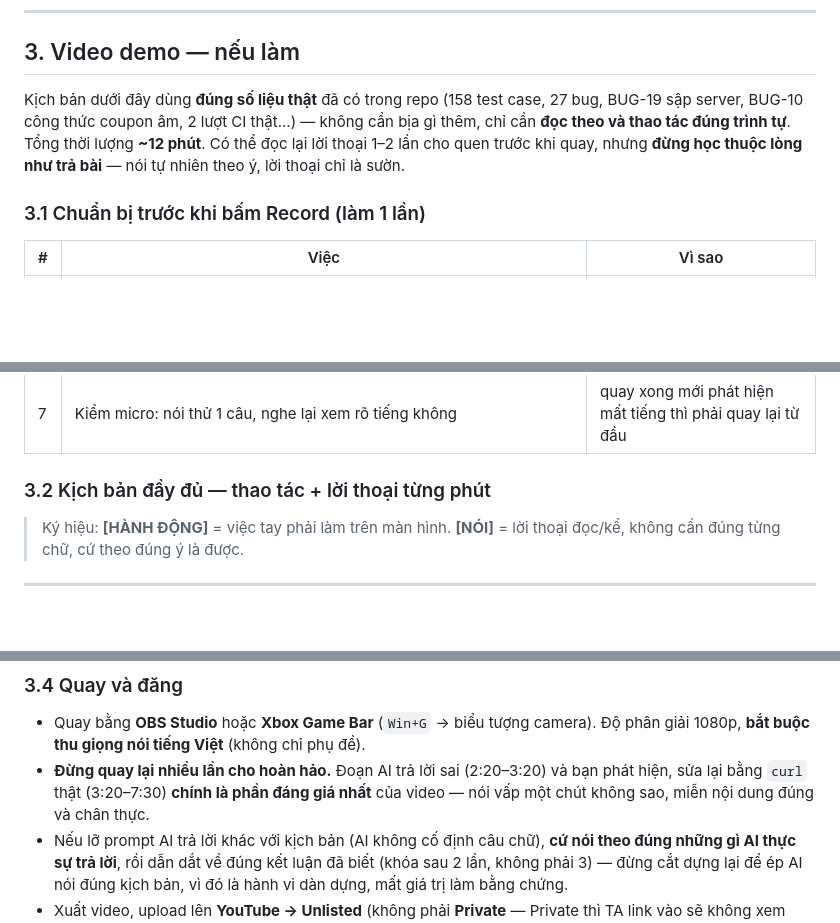
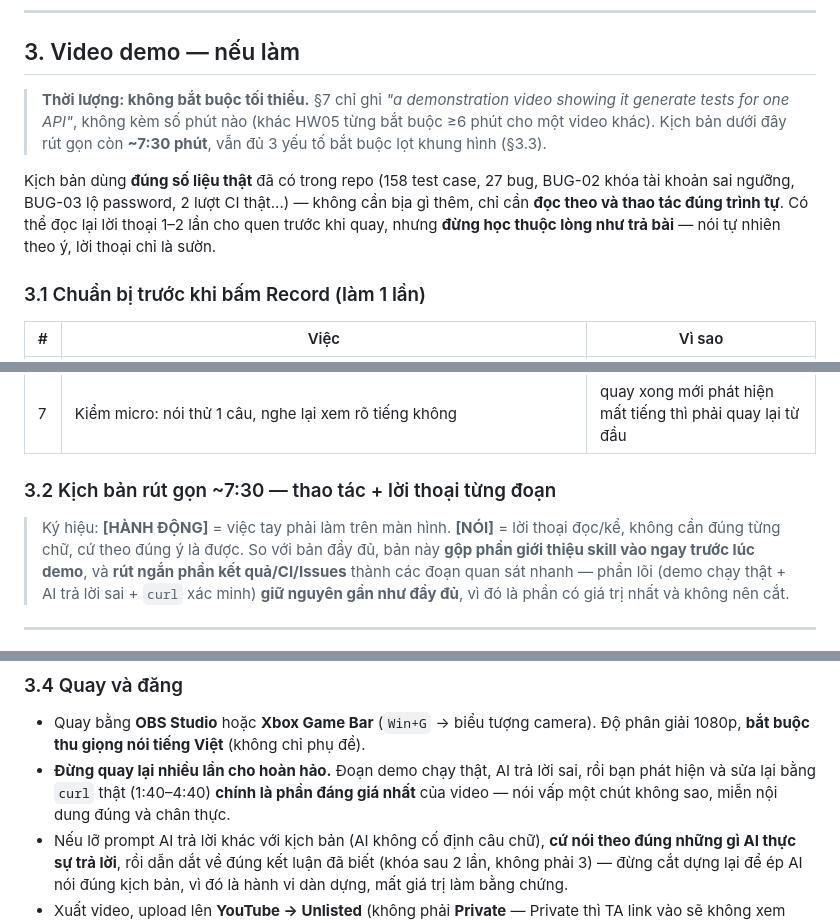
Before and after one commit to DuyPham111/HW06, a Markdown page: docs/12-AGENT-SKILLS-VIDEO.md, 3 parts joined by grey strips. Rendered like a GitHub page; blank space fills up the shorter version.

```diff
--- a/docs/12-AGENT-SKILLS-VIDEO.md
+++ b/docs/12-AGENT-SKILLS-VIDEO.md
@@ -47,10 +47,14 @@ description: Design API test cases from an API specification, one technique step
 
 ## 3. Video demo — nếu làm
 
-Kịch bản dưới đây dùng **đúng số liệu thật** đã có trong repo (158 test case, 27 bug, BUG-19 sập
-server, BUG-10 công thức coupon âm, 2 lượt CI thật...) — không cần bịa gì thêm, chỉ cần **đọc theo
-và thao tác đúng trình tự**. Tổng thời lượng **~12 phút**. Có thể đọc lại lời thoại 1–2 lần cho quen
-trước khi quay, nhưng **đừng học thuộc lòng như trả bài** — nói tự nhiên theo ý, lời thoại chỉ là sườn.
+> **Thời lượng: không bắt buộc tối thiểu.** §7 chỉ ghi *"a demonstration video showing it generate
+> tests for one API"*, không kèm số phút nào (khác HW05 từng bắt buộc ≥6 phút cho một video khác).
+> Kịch bản dưới đây rút gọn còn **~7:30 phút**, vẫn đủ 3 yếu tố bắt buộc lọt khung hình (§3.3).
+
+Kịch bản dùng **đúng số liệu thật** đã có trong repo (158 test case, 27 bug, BUG-02 khóa tài khoản
+sai ngưỡng, BUG-03 lộ password, 2 lượt CI thật...) — không cần bịa gì thêm, chỉ cần **đọc theo và
+thao tác đúng trình tự**. Có thể đọc lại lời thoại 1–2 lần cho quen trước khi quay, nhưng **đừng học
+thuộc lòng như trả bài** — nói tự nhiên theo ý, lời thoại chỉ là sườn.
 
 ### 3.1 Chuẩn bị trước khi bấm Record (làm 1 lần)
 
@@ -64,10 +68,13 @@ trước khi quay, nhưng **đừng học thuộc lòng như trả bài** — n
 | 6 | Cài OBS Studio (miễn phí) hoặc dùng **Xbox Game Bar** có sẵn trên Windows 11 (`Win + G` → biểu tượng camera để quay) | ghi màn hình + giọng nói cùng lúc |
 | 7 | Kiểm micro: nói thử 1 câu, nghe lại xem rõ tiếng không | quay xong mới phát hiện mất tiếng thì phải quay lại từ đầu |
 
-### 3.2 Kịch bản đầy đủ — thao tác + lời thoại từng phút
+### 3.2 Kịch bản rút gọn ~7:30 — thao tác + lời thoại từng đoạn
 
 > Ký hiệu: **[HÀNH ĐỘNG]** = việc tay phải làm trên màn hình. **[NÓI]** = lời thoại đọc/kể, không
-> cần đúng từng chữ, cứ theo đúng ý là được.
+> cần đúng từng chữ, cứ theo đúng ý là được. So với bản đầy đủ, bản này **gộp phần giới thiệu skill
+> vào ngay trước lúc demo**, và **rút ngắn phần kết quả/CI/Issues** thành các đoạn quan sát nhanh —
+> phần lõi (demo chạy thật + AI trả lời sai + `curl` xác minh) **giữ nguyên gần như đầy đủ**, vì đó
+> là phần có giá trị nhất và không nên cắt.
 
 ---
 
@@ -271,9 +210,9 @@ công) và 1 lượt màu đỏ (thất bại có chủ đích).
 
 - Quay bằng **OBS Studio** hoặc **Xbox Game Bar** (`Win+G` → biểu tượng camera). Độ phân giải 1080p,
   **bắt buộc thu giọng nói tiếng Việt** (không chỉ phụ đề).
-- **Đừng quay lại nhiều lần cho hoàn hảo.** Đoạn AI trả lời sai (2:20–3:20) và bạn phát hiện, sửa lại
-  bằng `curl` thật (3:20–7:30) **chính là phần đáng giá nhất** của video — nói vấp một chút không sao,
-  miễn nội dung đúng và chân thực.
+- **Đừng quay lại nhiều lần cho hoàn hảo.** Đoạn demo chạy thật, AI trả lời sai, rồi bạn phát hiện và
+  sửa lại bằng `curl` thật (1:40–4:40) **chính là phần đáng giá nhất** của video — nói vấp một chút
+  không sao, miễn nội dung đúng và chân thực.
 - Nếu lỡ prompt AI trả lời khác với kịch bản (AI không cố định câu chữ), **cứ nói theo đúng những gì
   AI thực sự trả lời**, rồi dẫn dắt về đúng kết luận đã biết (khóa sau 2 lần, không phải 3) — đừng
   cắt dựng lại để ép AI nói đúng kịch bản, vì đó là hành vi dàn dựng, mất giá trị làm bằng chứng.
```
Also changed, not shown: other parts of docs/12-AGENT-SKILLS-VIDEO.md (+54 -122 lines).
